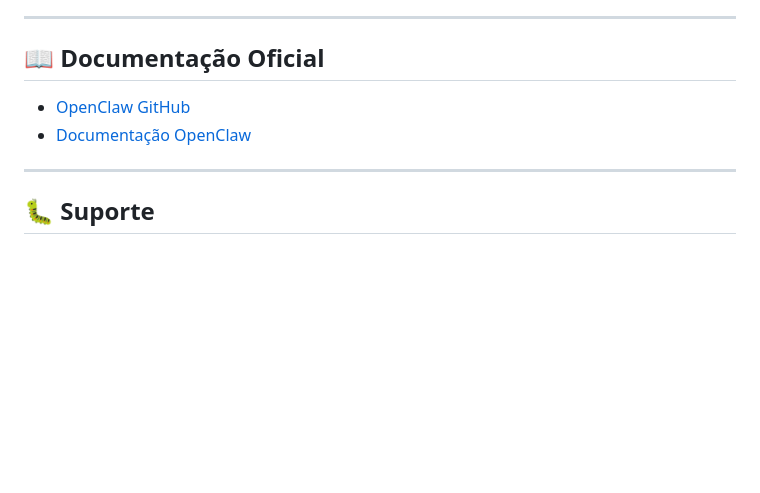
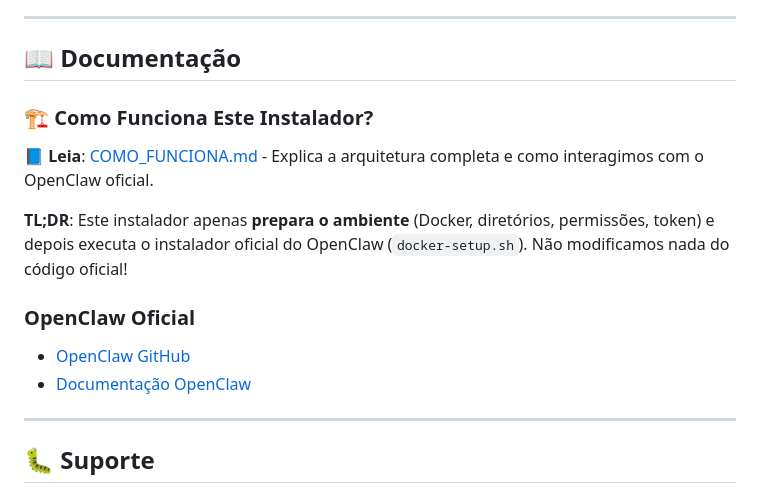
Before and after one commit to wolfxweb/setup-openclaw, a Markdown page: README.md, the part around one of its changes. Rendered like a GitHub page; blank space fills up the shorter version.

```diff
--- a/README.md
+++ b/README.md
@@ -189,6 +189,12 @@ sudo systemctl enable fail2ban
 
 ---
 
-## 📖 Documentação Oficial
+## 📖 Documentação
 
+### 🏗️ Como Funciona Este Instalador?
+📘 **Leia**: [COMO_FUNCIONA.md](COMO_FUNCIONA.md) - Explica a arquitetura completa e como interagimos com o OpenClaw oficial.
+
+**TL;DR**: Este instalador apenas **prepara o ambiente** (Docker, diretórios, permissões, token) e depois executa o instalador oficial do OpenClaw (`docker-setup.sh`). Não modificamos nada do código oficial!
+
+### OpenClaw Oficial
 - [OpenClaw GitHub](https://github.com/OpenClaw/openclaw)
```
Also changed, not shown: other parts of README.md (+1 -1 lines), COMO_FUNCIONA.md (added, +324 -0 lines).
